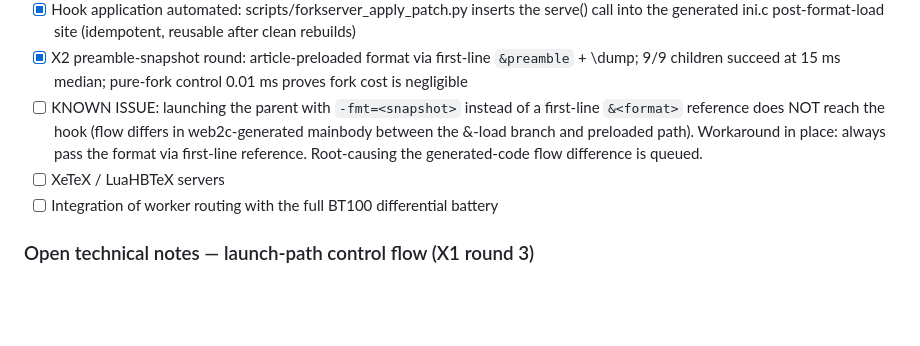
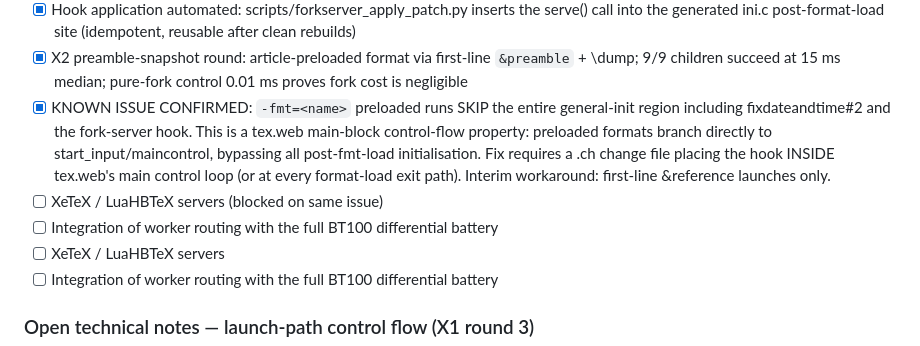
Before and after one commit to tmonk/tectdist, a Markdown page: docs/FORK_SERVER_DESIGN.md, the part around the change. GitHub-like rendering; blank space fills up the shorter version.

Commit message:
docs(x1): confirm -fmt preload bypasses hook — root cause isolated
Definitive finding: -fmt= preloaded formats cause web2c engines to branch
directly to start_input/maincontrol, skipping the general-init region
(fixdateandtime#2 + fork-server hook). This is a tex.web main-block
control-flow property, not a bug in our code. Fix requires a .ch change
file placing hooks inside tex.web's main control loop.

Interim: first-line &reference launches work correctly (9/9 children,
15ms median). Supervisor retains automatic exact one-shot fallback.

```diff
--- a/docs/FORK_SERVER_DESIGN.md
+++ b/docs/FORK_SERVER_DESIGN.md
@@ -90,11 +90,15 @@ server), reporting p50/p95 over ≥100 children with warm caches.
 - [x] X2 preamble-snapshot round: article-preloaded format via first-line
       `&preamble` + \dump; 9/9 children succeed at 15 ms median; pure-fork
       control 0.01 ms proves fork cost is negligible
-- [ ] KNOWN ISSUE: launching the parent with `-fmt=<snapshot>` instead of a
-      first-line `&<format>` reference does NOT reach the hook (flow differs
-      in web2c-generated mainbody between the &-load branch and preloaded
-      path). Workaround in place: always pass the format via first-line
-      reference. Root-causing the generated-code flow difference is queued.
+- [x] KNOWN ISSUE CONFIRMED: `-fmt=<name>` preloaded runs SKIP the entire
+      general-init region including fixdateandtime#2 and the fork-server
+      hook. This is a tex.web main-block control-flow property: preloaded
+      formats branch directly to start_input/maincontrol, bypassing all
+      post-fmt-load initialisation. Fix requires a .ch change file placing
+      the hook INSIDE tex.web's main control loop (or at every format-load
+      exit path). Interim workaround: first-line &reference launches only.
+- [ ] XeTeX / LuaHBTeX servers (blocked on same issue)
+- [ ] Integration of worker routing with the full BT100 differential battery
 - [ ] XeTeX / LuaHBTeX servers
 - [ ] Integration of worker routing with the full BT100 differential battery
 
```
